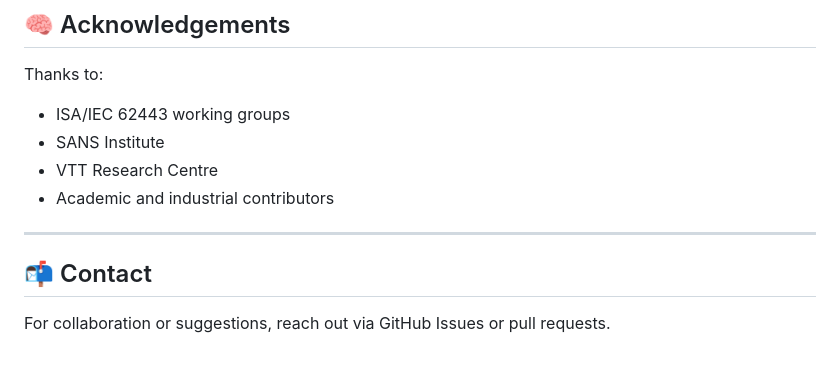
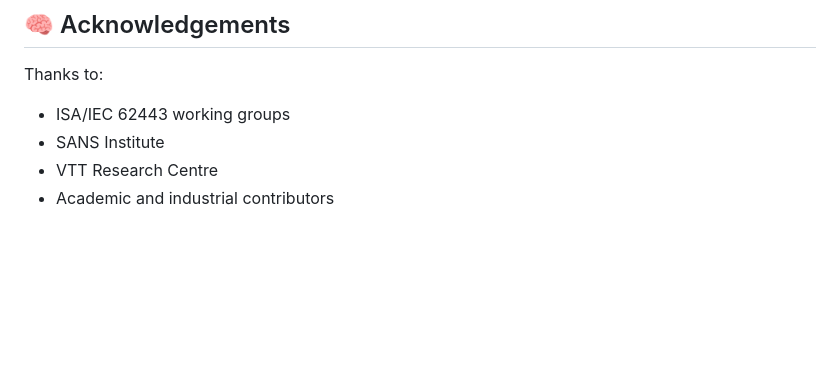
Before and after one commit to yashwanth123/CyberSecurity-graduate-research-work-, a Markdown page: README.md, the part around the change. GitHub-like rendering; blank space fills up the shorter version.

Commit message:
Delete contact information from README
Removed contact section from the README.

```diff
--- a/README.md
+++ b/README.md
@@ -82,9 +82,3 @@ Thanks to:
 - SANS Institute
 - VTT Research Centre
 - Academic and industrial contributors
-
----
-
-## 📬 Contact
-
-For collaboration or suggestions, reach out via GitHub Issues or pull requests.
```
